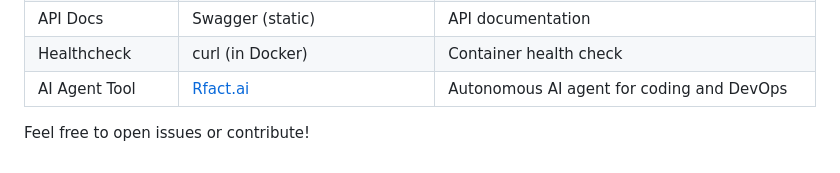
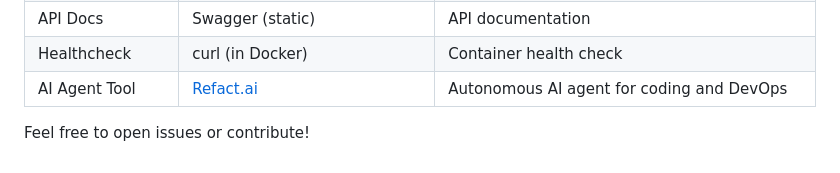
Before and after one commit to nomadicmehul/Hello-GenAI-Rust, a Markdown page: README.md, the part around the change. Drawn GitHub-style.

Commit message:
Update README.md
Fixed typo!

```diff
--- a/README.md
+++ b/README.md
@@ -110,6 +110,6 @@ cp .env.example .env
 | Security         | Non-root user            | Container security                           |
 | API Docs         | Swagger (static)         | API documentation                            |
 | Healthcheck      | curl (in Docker)         | Container health check                       |
-| AI Agent Tool    | [Rfact.ai](https://refact.ai/)                 | Autonomous AI agent for coding and DevOps    |
+| AI Agent Tool    | [Refact.ai](https://refact.ai/)                 | Autonomous AI agent for coding and DevOps    |
 
 Feel free to open issues or contribute!
```
